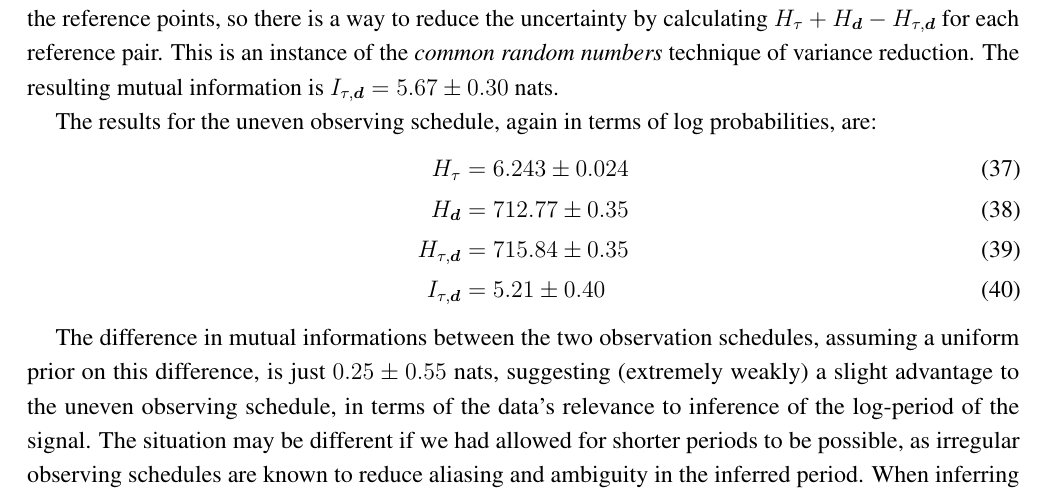
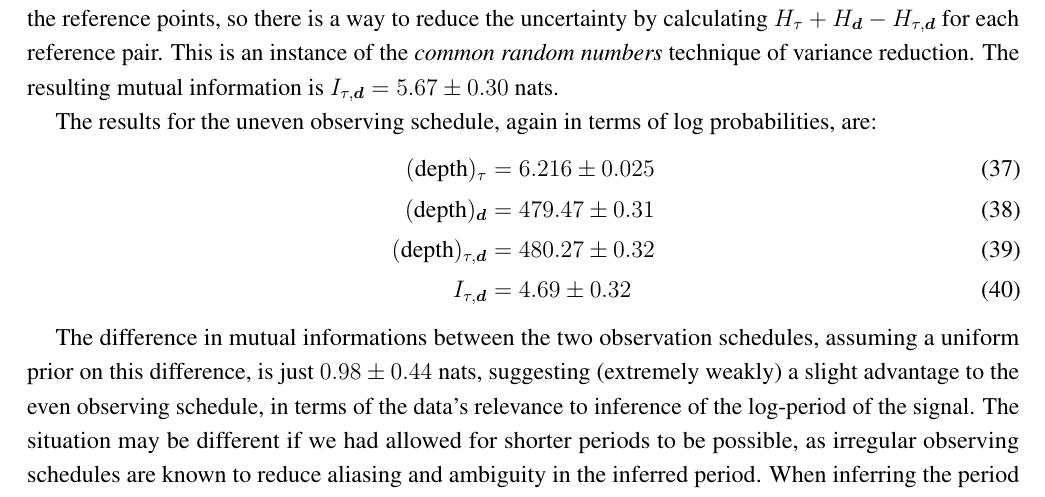
Before and after one commit to eggplantbren/InfoNest, a LaTeX paper (paper/ms.tex): part of page 9 of 13, cut so that both start at the same text. Compiled offline with pdfLaTeX.

Commit message:
Newer results

```diff
--- a/paper/ms.tex
+++ b/paper/ms.tex
@@ -610,17 +610,17 @@ $I_{\tau, \d} = 5.67 \pm 0.30$ nats.
 The results for the uneven observing schedule, again in terms of log
 probabilities, are:
 \begin{align}
-H_{\tau}     &= 6.243  \pm 0.024 \\
-H_{\d}       &= 712.77 \pm 0.35   \\
-H_{\tau, \d} &= 715.84 \pm 0.35    \\
-I_{\tau, \d} &= 5.21 \pm 0.40
+\depth_{\tau}      &= 6.216  \pm 0.025 \\
+\depth_{\d}        &= 479.47 \pm 0.31  \\
+\depth_{\tau, \d}  &= 480.27 \pm 0.32  \\
+I_{\tau, \d}       &= 4.69 \pm 0.32
 \end{align}
 
 The difference in mutual informations between the two observation
 schedules, assuming a uniform prior on this difference,
-is just $0.25 \pm 0.55$ nats, suggesting (extremely weakly)
+is just $0.98 \pm 0.44$ nats, suggesting (extremely weakly)
 a slight advantage to the
-uneven observing schedule, in terms of the data's relevance to inference
+even observing schedule, in terms of the data's relevance to inference
 of the log-period of the signal. The situation may be different if we
 had allowed for shorter periods to be possible, as irregular observing
 schedules are known to reduce aliasing and ambiguity in the inferred period.
```
